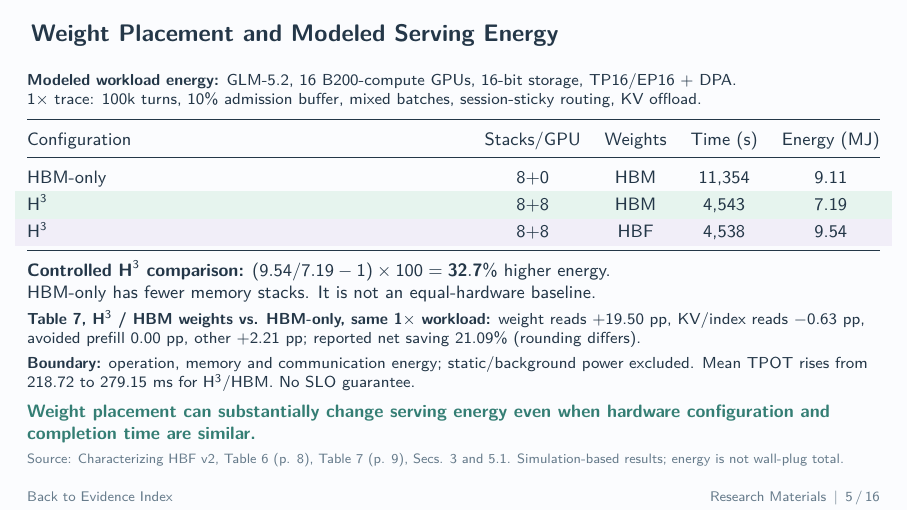
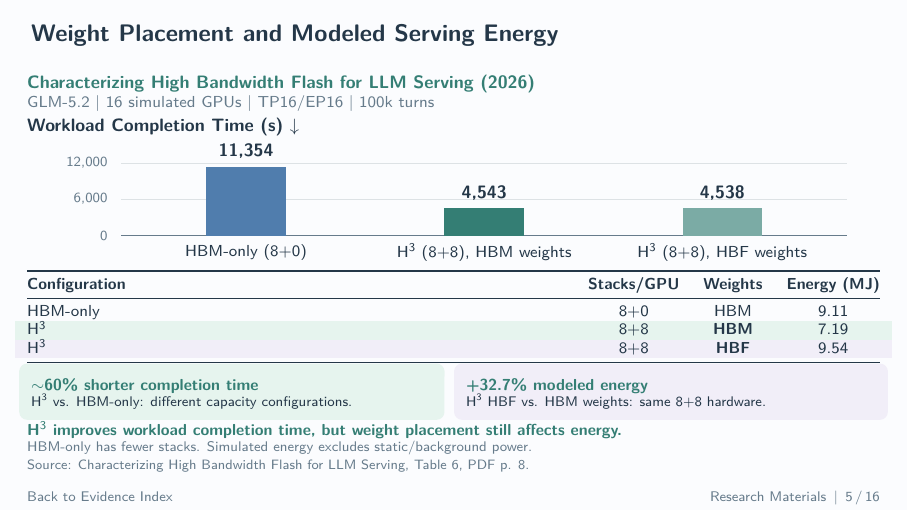
Before and after one commit to LiangYuJUI/LLM-Serving-Slides, LaTeX slides (2026-11-18-meeting/2026-11-18-Research-Materials.tex): page 5 of 16. Compiled offline with pdfLaTeX.

Commit message:
Add completion time chart to slide 5

```diff
--- a/2026-11-18-meeting/2026-11-18-Research-Materials.tex
+++ b/2026-11-18-meeting/2026-11-18-Research-Materials.tex
@@ -136,25 +136,44 @@ Access energy & \textbf{HBM} & \textbf{HBF} & \textbf{HBF / HBM}\\
 
 \begin{frame}[t,label=PLACEMENT]{Weight Placement and Modeled Serving Energy}
 \relax
-{\footnotesize\textbf{Modeled workload energy:} GLM-5.2, 16 B200-compute GPUs, 16-bit storage, TP16/EP16 + DPA.\\
-1$\times$ trace: 100k turns, 10\% admission buffer, mixed batches, session-sticky routing, KV offload.\par}
-\vspace{.17cm}
-{\small\renewcommand{\arraystretch}{1.25}
-\begin{tabularx}{\linewidth}{@{}Xcccc@{}}\toprule
-Configuration & Stacks/GPU & Weights & Time (s) & Energy (MJ)\\\midrule
-HBM-only & 8+0 & HBM & 11,354 & 9.11\\
-\rowcolor{SoftMint}H$^3$ & 8+8 & HBM & 4,543 & 7.19\\
-\rowcolor{SoftLilac}H$^3$ & 8+8 & HBF & 4,538 & 9.54\\\bottomrule
+{\small\bfseries\color{Accent}\href{\hbfurl}{Characterizing High Bandwidth Flash for LLM Serving (2026)}\par}
+{\footnotesize\color{Muted}GLM-5.2 | 16 simulated GPUs | TP16/EP16 | 100k turns\par}
+\vspace{.04cm}
+{\small\bfseries Workload Completion Time (s) $\downarrow$\par}
+{\centering
+\begin{tikzpicture}[x=1cm,y=.000105cm]
+\foreach \y/\label in {0/0,6000/{6,000},12000/{12,000}}{
+\draw[gridline] (0,\y)--(12.8,\y);
+\node[anchor=east,font=\scriptsize,text=Muted] at (-.12,\y){\label};}
+\draw[Muted] (0,0)--(12.8,0);
+\foreach \x/\v/\value/\shade in {2.2/11354/{11,354}/AccentBlue,6.4/4543/{4,543}/Accent,10.6/4538/{4,538}/Accent!65}{
+\fill[\shade] (\x-.70,0) rectangle (\x+.70,\v);
+\node[anchor=south,font=\small\bfseries,text=Ink] at (\x,\v+180){\value};}
+\node[anchor=north,font=\footnotesize,align=center,text=Ink] at (2.2,-250){HBM-only (8+0)};
+\node[anchor=north,font=\footnotesize,align=center,text=Ink] at (6.4,-250){H$^3$ (8+8), HBM weights};
+\node[anchor=north,font=\footnotesize,align=center,text=Ink] at (10.6,-250){H$^3$ (8+8), HBF weights};
+\end{tikzpicture}
+\par}
+{\footnotesize\renewcommand{\arraystretch}{.88}
+\begin{tabularx}{\linewidth}{@{}Xccc@{}}\toprule
+\textbf{Configuration} & \textbf{Stacks/GPU} & \textbf{Weights} & \textbf{Energy (MJ)}\\\midrule
+HBM-only & 8+0 & HBM & 9.11\\
+\rowcolor{SoftMint}H$^3$ & 8+8 & \textbf{HBM} & 7.19\\
+\rowcolor{SoftLilac}H$^3$ & 8+8 & \textbf{HBF} & 9.54\\\bottomrule
 \end{tabularx}\par}
-\vspace{.14cm}
-{\small\textbf{Controlled H$^3$ comparison:} $(9.54/7.19-1)\times100=\mathbf{32.7\%}$ higher energy.\\
-HBM-only has fewer memory stacks. It is not an equal-hardware baseline.\par}
-\vspace{.12cm}
-{\footnotesize\textbf{Table 7, H$^3$ / HBM weights vs. HBM-only, same 1$\times$ workload:} weight reads +19.50 pp, KV/index reads $-$0.63 pp, avoided prefill 0.00 pp, other +2.21 pp; reported net saving 21.09\% (rounding differs).\par}
-\vspace{.12cm}
-{\footnotesize\textbf{Boundary:} operation, memory and communication energy; static/background power excluded. Mean TPOT rises from 218.72 to 279.15 ms for H$^3$/HBM. No SLO guarantee.\par}
-\takeaway{Weight placement can substantially change serving energy even when hardware configuration and completion time are similar.}
-\source{\href{\hbfurl}{Characterizing HBF v2, Table 6 (p. 8), Table 7 (p. 9), Secs. 3 and 5.1}. Simulation-based results; energy is not wall-plug total.}
+\vspace{.09cm}
+\begin{columns}[T,onlytextwidth]
+\begin{column}{.48\textwidth}
+\begin{beamercolorbox}[wd=\linewidth,rounded=true,sep=.07cm]{mintbox}{\footnotesize\bfseries\color{Accent}$\sim$60\% shorter completion time\par}{\scriptsize H$^3$ vs. HBM-only: different capacity configurations.\par}\end{beamercolorbox}
+\end{column}
+\begin{column}{.49\textwidth}
+\begin{beamercolorbox}[wd=\linewidth,rounded=true,sep=.07cm]{lilacbox}{\footnotesize\bfseries\color{Accent}+32.7\% modeled energy\par}{\scriptsize H$^3$ HBF vs. HBM weights: same 8+8 hardware.\par}\end{beamercolorbox}
+\end{column}
+\end{columns}
+\vspace{.04cm}
+{\footnotesize\bfseries\color{Accent}H$^3$ improves workload completion time, but weight placement still affects energy.\par}
+{\scriptsize\color{Muted}HBM-only has fewer stacks. Simulated energy excludes static/background power.\par}
+\source{\href{\hbfurl}{Characterizing High Bandwidth Flash for LLM Serving, Table 6, PDF p. 8}.}
 \end{frame}
 
 \begin{frame}[t,label=GEO]{Geo Scheduling Trade-offs in Carbon, Energy and Latency}
```
Also changed, not shown: 2026-11-18-meeting/output/pdf/2026-11-18-Research-Materials.pdf.
